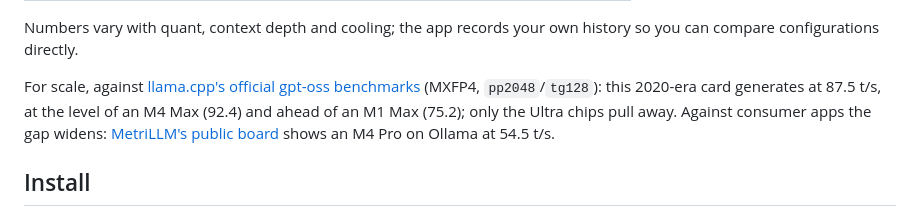
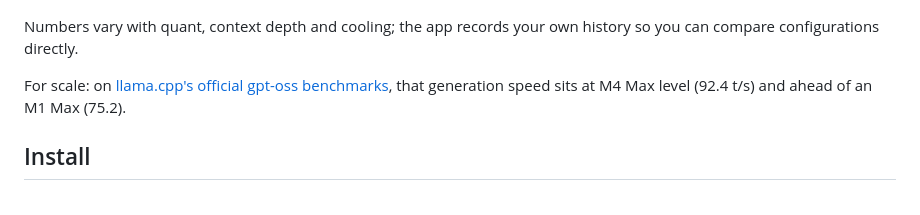
Before and after one commit to engeldlgado/toshllm, a Markdown page: README.md, the part around the change. GitHub-like rendering.

Commit message:
readme: shorter gpt-oss comparison line

```diff
--- a/README.md
+++ b/README.md
@@ -107,7 +107,7 @@ Measured on the development card (**RX 6700 XT 12 GB**, RDNA 2, bundled engine,
 
 Numbers vary with quant, context depth and cooling; the app records your own history so you can compare configurations directly.
 
-For scale, against [llama.cpp's official gpt-oss benchmarks](https://github.com/ggml-org/llama.cpp/discussions/15396) (MXFP4, `pp2048`/`tg128`): this 2020-era card generates at 87.5 t/s, at the level of an M4 Max (92.4) and ahead of an M1 Max (75.2); only the Ultra chips pull away. Against consumer apps the gap widens: [MetriLLM's public board](https://metrillm.dev) shows an M4 Pro on Ollama at 54.5 t/s.
+For scale: on [llama.cpp's official gpt-oss benchmarks](https://github.com/ggml-org/llama.cpp/discussions/15396), that generation speed sits at M4 Max level (92.4 t/s) and ahead of an M1 Max (75.2).
 
 ## Install
 
```
